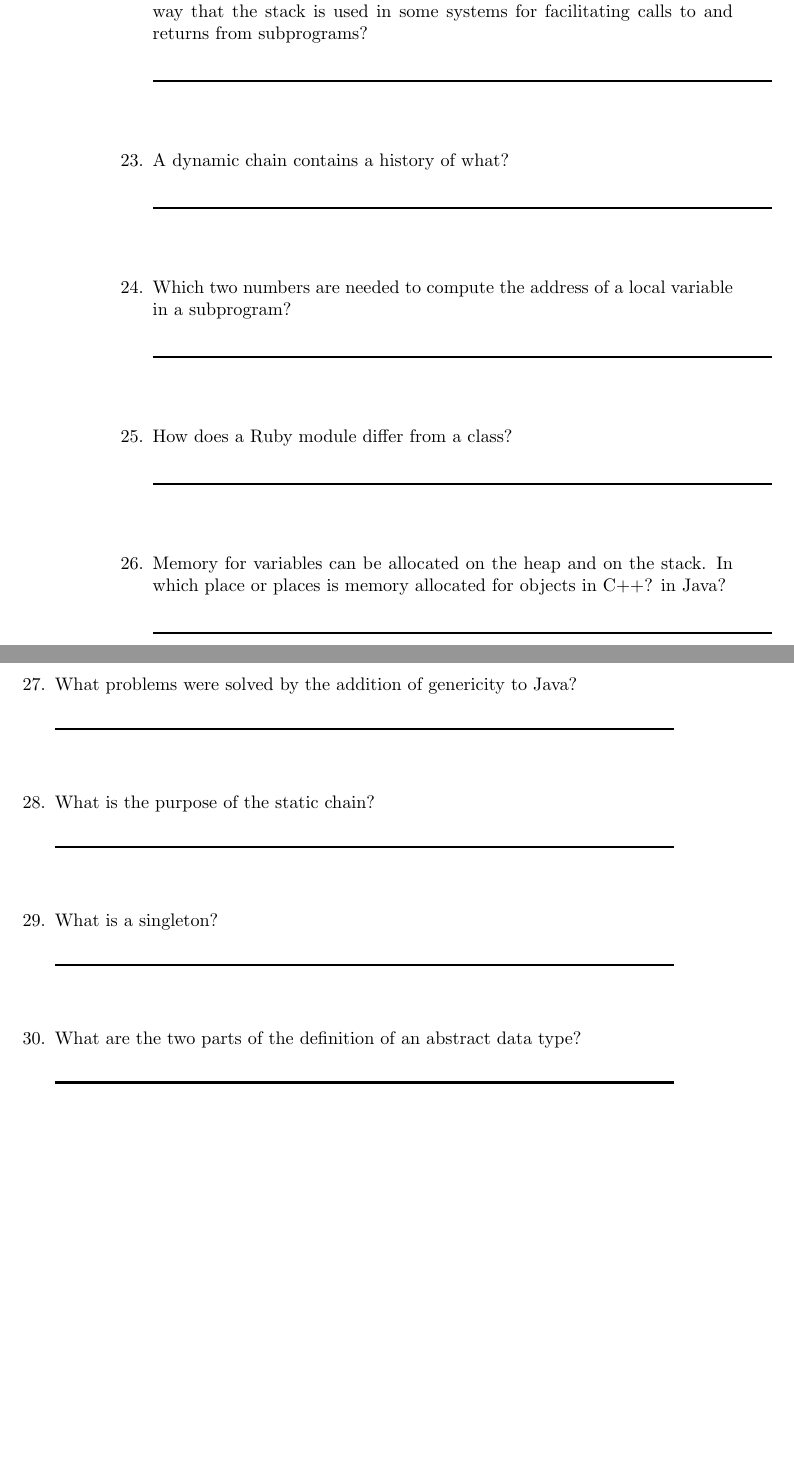
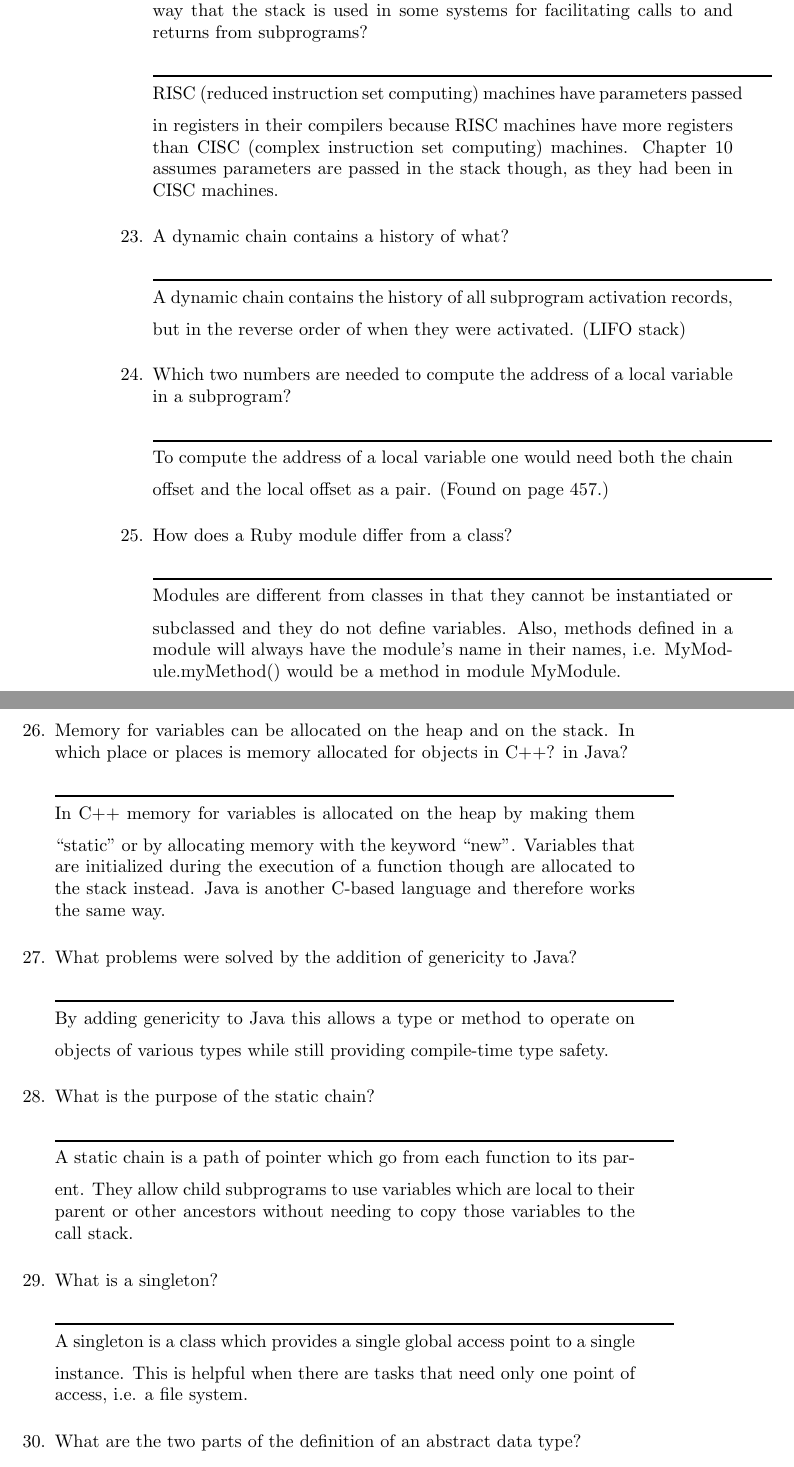
Before and after one commit to leontabak/csc315-examination-1, a LaTeX document (qa315-09oct2015.tex, which reads eandrulis16.tex): two parts of pages 20 and 21 of 106, joined at a grey line, cut so that both start at the same text, the shorter picture padded with empty space. Compiled offline with pdfLaTeX.

Commit message:
Final question answers

```diff
--- a/eandrulis16.tex
+++ b/eandrulis16.tex
@@ -386,23 +386,26 @@
     subprograms?
 
   \begin{answer}
-
+    RISC (reduced instruction set computing) machines have parameters passed in registers in their compilers because RISC machines have more registers than CISC (complex instruction set computing) machines. Chapter 10 assumes parameters are passed in the stack though, as they had been in CISC machines.
   \end{answer}
 
   \item A dynamic chain contains a history of what?
 
   \begin{answer}
+    A dynamic chain contains the history of all subprogram activation records, but in the reverse order of when they were activated. (LIFO stack)
   \end{answer}
 
   \item Which two numbers are needed to compute
     the address of a local variable in a subprogram?
 
   \begin{answer}
+    To compute the address of a local variable one would need both the chain offset and the local offset as a pair. (Found on page 457.)
   \end{answer}
 
   \item How does a Ruby module differ from a class?
 
   \begin{answer}
+    Modules are different from classes in that they cannot be instantiated or subclassed and they do not define variables. Also, methods defined in a module will always have the module's name in their names, i.e. MyModule.myMethod() would be a method in module MyModule.
   \end{answer}
 
   \item Memory for variables can be allocated on the heap
@@ -410,22 +413,27 @@
     allocated for objects in C++? in Java?
 
   \begin{answer}
+    In C++ memory for variables is allocated on the heap by making them ``static'' or by allocating memory with the keyword ``new''. Variables that are initialized during the execution of a function though are allocated to the stack instead. Java is another C-based language and therefore works the same way.
+
   \end{answer}
 
   \item What problems were solved by the addition
     of genericity to Java?
 
   \begin{answer}
+    By adding genericity to Java this allows a type or method to operate on objects of various types while still providing compile-time type safety.
   \end{answer}
 
   \item What is the purpose of the static chain?
 
   \begin{answer}
+    A static chain is a path of pointer which go from each function to its parent. They allow child subprograms to use variables which are local to their parent or other ancestors without needing to copy those variables to the call stack.
   \end{answer}
 
   \item What is a singleton?
 
   \begin{answer}
+    A singleton is a class which provides a single global access point to a single instance. This is helpful when there are tasks that need only one point of access, i.e. a file system.
   \end{answer}
 
   \item What are the two parts of the definition
```
Also changed, not shown: eandrulis16.tex (3 more changed lines).
